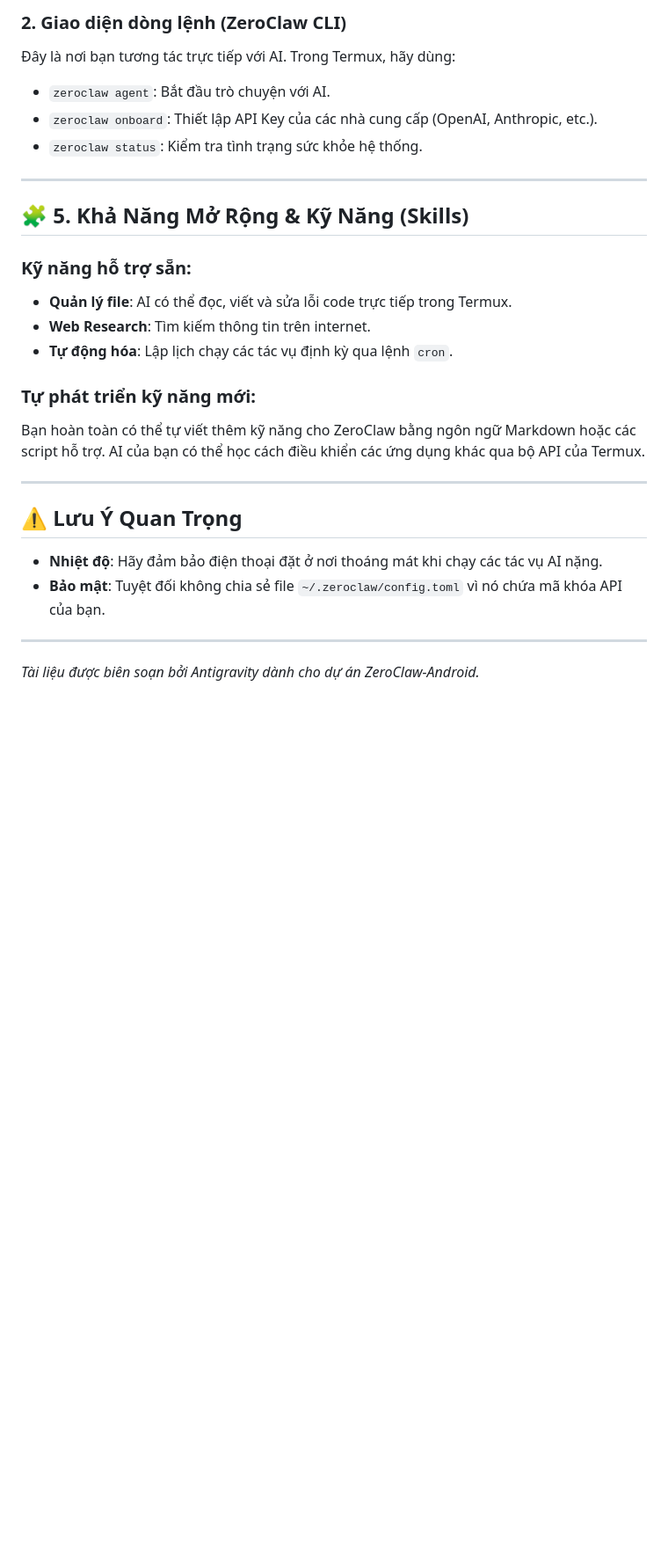
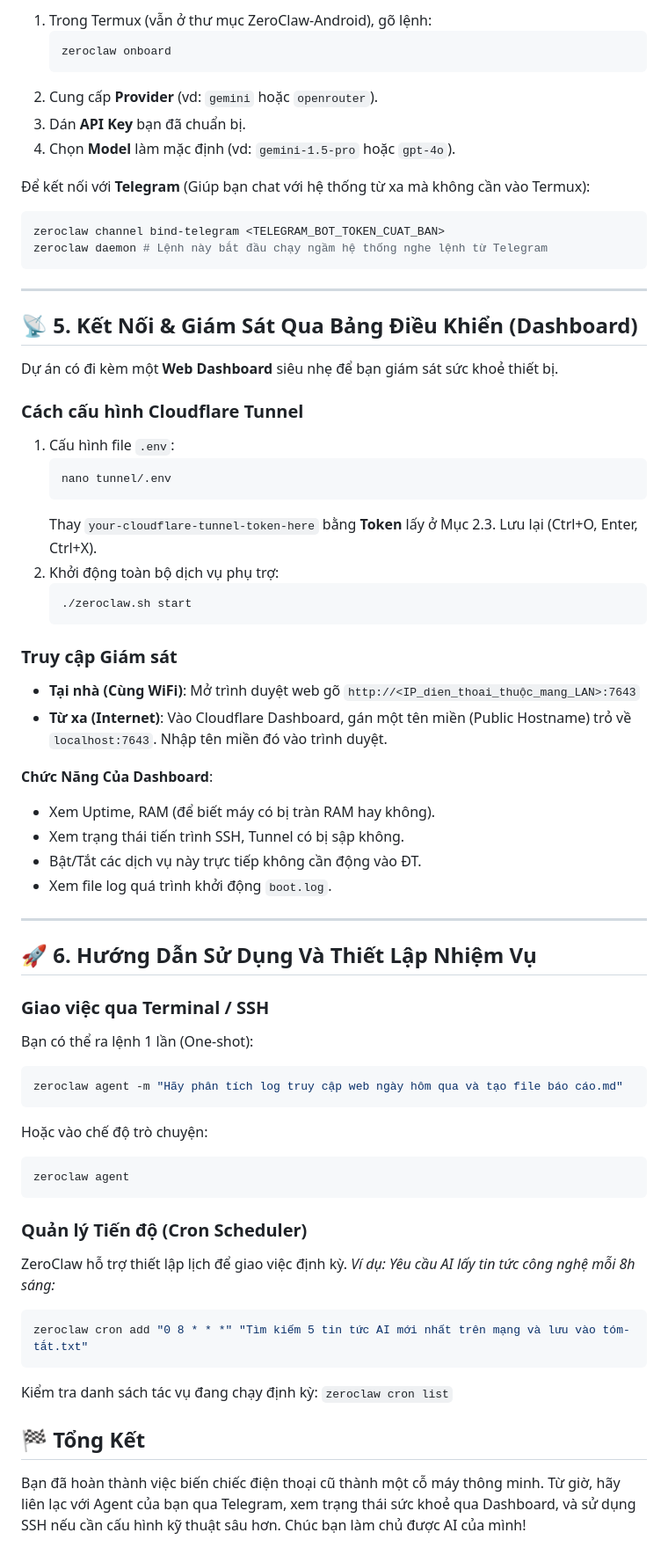
Before and after one commit to tradekiemcom/ZeroClaw-Android, a Markdown page: docs/HUONG_DAN_SU_DUNG.md, the part around one of its changes. Shown at 88% size. Rendered like a GitHub page; blank space fills up the shorter version.

````diff
--- a/docs/HUONG_DAN_SU_DUNG.md
+++ b/docs/HUONG_DAN_SU_DUNG.md
@@ -73,27 +98,66 @@ Truy cập qua trình duyệt tại: `http://localhost:7643`
 
-### 2. Giao diện dòng lệnh (ZeroClaw CLI)
-Đây là nơi bạn tương tác trực tiếp với AI. Trong Termux, hãy dùng:
-- `zeroclaw agent`: Bắt đầu trò chuyện với AI.
-- `zeroclaw onboard`: Thiết lập API Key của các nhà cung cấp (OpenAI, Anthropic, etc.).
-- `zeroclaw status`: Kiểm tra tình trạng sức khỏe hệ thống.
+1. Trong Termux (vẫn ở thư mục ZeroClaw-Android), gõ lệnh:
+   ```bash
+   zeroclaw onboard
+   ```
+2. Cung cấp **Provider** (vd: `gemini` hoặc `openrouter`).
+3. Dán **API Key** bạn đã chuẩn bị.
+4. Chọn **Model** làm mặc định (vd: `gemini-1.5-pro` hoặc `gpt-4o`).
+
+Để kết nối với **Telegram** (Giúp bạn chat với hệ thống từ xa mà không cần vào Termux):
+```bash
+zeroclaw channel bind-telegram <TELEGRAM_BOT_TOKEN_CUAT_BAN>
+zeroclaw daemon # Lệnh này bắt đầu chạy ngầm hệ thống nghe lệnh từ Telegram
+```
 
 ---
 
-## 🧩 5. Khả Năng Mở Rộng & Kỹ Năng (Skills)
+## 📡 5. Kết Nối & Giám Sát Qua Bảng Điều Khiển (Dashboard)
 
-### Kỹ năng hỗ trợ sẵn:
-- **Quản lý file**: AI có thể đọc, viết và sửa lỗi code trực tiếp trong Termux.
-- **Web Research**: Tìm kiếm thông tin trên internet.
-- **Tự động hóa**: Lập lịch chạy các tác vụ định kỳ qua lệnh `cron`.
+Dự án có đi kèm một **Web Dashboard** siêu nhẹ để bạn giám sát sức khoẻ thiết bị.
 
-### Tự phát triển kỹ năng mới:
-Bạn hoàn toàn có thể tự viết thêm kỹ năng cho ZeroClaw bằng ngôn ngữ Markdown hoặc các script hỗ trợ. AI của bạn có thể học cách điều khiển các ứng dụng khác qua bộ API của Termux.
+### Cách cấu hình Cloudflare Tunnel
+1. Cấu hình file `.env`:
+   ```bash
+   nano tunnel/.env
+   ```
+   Thay `your-cloudflare-tunnel-token-here` bằng **Token** lấy ở Mục 2.3. Lưu lại (Ctrl+O, Enter, Ctrl+X).
+2. Khởi động toàn bộ dịch vụ phụ trợ:
+   ```bash
+   ./zeroclaw.sh start
+   ```
+
+### Truy cập Giám sát
+- **Tại nhà (Cùng WiFi)**: Mở trình duyệt web gõ `http://<IP_dien_thoai_thuộc_mang_LAN>:7643`
+- **Từ xa (Internet)**: Vào Cloudflare Dashboard, gán một tên miền (Public Hostname) trỏ về `localhost:7643`. Nhập tên miền đó vào trình duyệt.
+
+**Chức Năng Của Dashboard**:
+- Xem Uptime, RAM (để biết máy có bị tràn RAM hay không).
+- Xem trạng thái tiến trình SSH, Tunnel có bị sập không.
+- Bật/Tắt các dịch vụ này trực tiếp không cần động vào ĐT.
+- Xem file log quá trình khởi động `boot.log`.
 
 ---
 
-## ⚠️ Lưu Ý Quan Trọng
-- **Nhiệt độ**: Hãy đảm bảo điện thoại đặt ở nơi thoáng mát khi chạy các tác vụ AI nặng.
-- **Bảo mật**: Tuyệt đối không chia sẻ file `~/.zeroclaw/config.toml` vì nó chứa mã khóa API của bạn.
+## 🚀 6. Hướng Dẫn Sử Dụng Và Thiết Lập Nhiệm Vụ
 
----
-*Tài liệu được biên soạn bởi Antigravity dành cho dự án ZeroClaw-Android.*
+### Giao việc qua Terminal / SSH
+Bạn có thể ra lệnh 1 lần (One-shot):
+```bash
+zeroclaw agent -m "Hãy phân tích log truy cập web ngày hôm qua và tạo file báo cáo.md"
+```
+Hoặc vào chế độ trò chuyện:
+```bash
+zeroclaw agent
+```
+
+### Quản lý Tiến độ (Cron Scheduler)
+ZeroClaw hỗ trợ thiết lập lịch để giao việc định kỳ.
+*Ví dụ: Yêu cầu AI lấy tin tức công nghệ mỗi 8h sáng:*
+```bash
+zeroclaw cron add "0 8 * * *" "Tìm kiếm 5 tin tức AI mới nhất trên mạng và lưu vào tóm-tắt.txt"
+```
+Kiểm tra danh sách tác vụ đang chạy định kỳ: `zeroclaw cron list`
+
+## 🏁 Tổng Kết
+Bạn đã hoàn thành việc biến chiếc điện thoại cũ thành một cỗ máy thông minh. Từ giờ, hãy liên lạc với Agent của bạn qua Telegram, xem trạng thái sức khoẻ qua Dashboard, và sử dụng SSH nếu cần cấu hình kỹ thuật sâu hơn. Chúc bạn làm chủ được AI của mình!
````
Also changed, not shown: other parts of docs/HUONG_DAN_SU_DUNG.md (+69 -44 lines).
